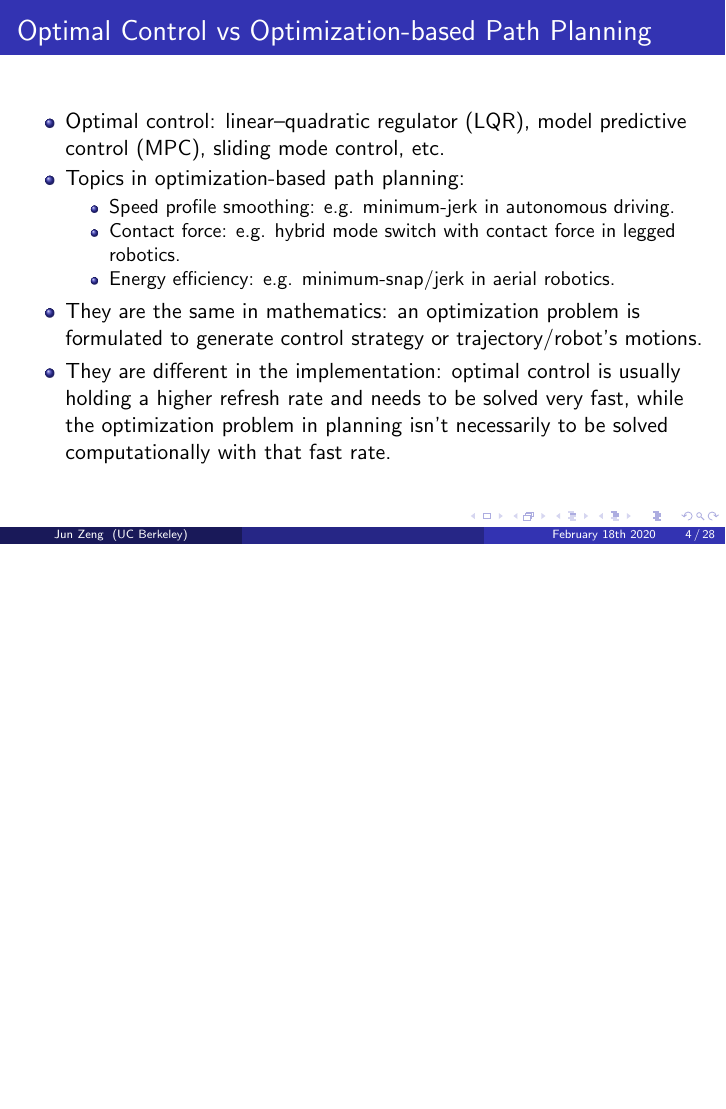
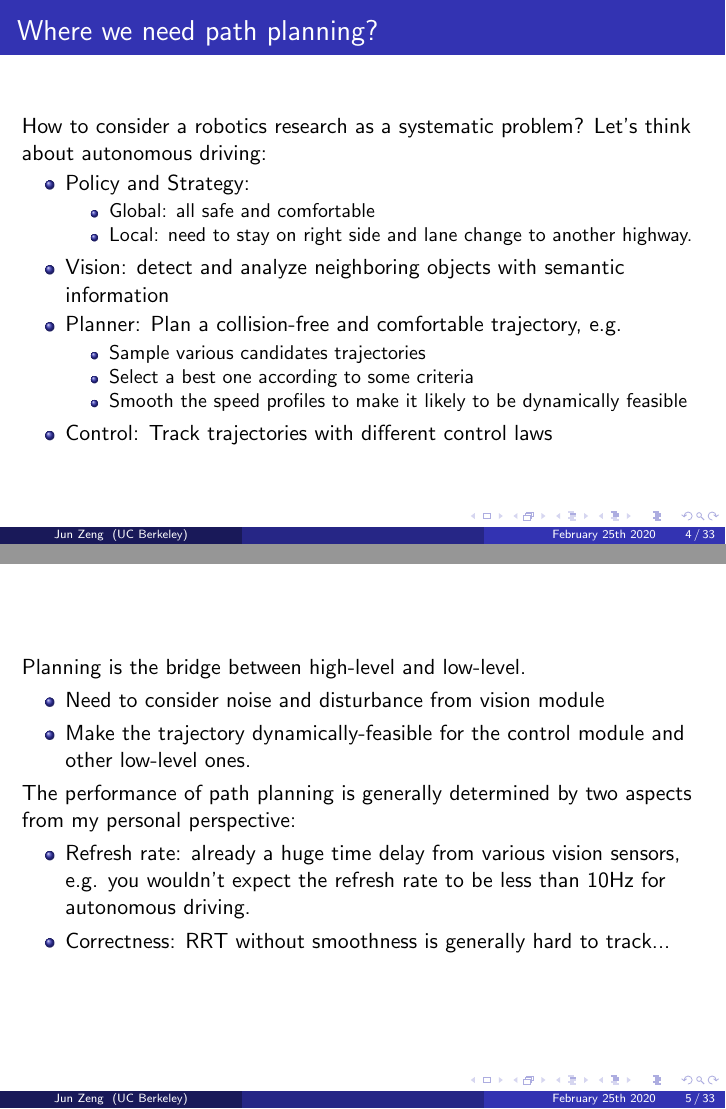
Before and after one commit to junzengx14/motion-planning-slides, LaTeX slides (optimization-based-planning-control.tex): page 4 of 28 before the commit and pages 4 and 5 of 33 after it, the two joined at a grey line, the shorter picture padded with empty space. The pictures show the PDF file optimization-based-planning-control.pdf that the author committed with the source.

Commit message:
Add more material

```diff
--- a/optimization-based-planning-control.tex
+++ b/optimization-based-planning-control.tex
@@ -34,8 +34,8 @@
     University of California, Berkeley
 }
 
-\date[February 18th 2020]
-{February 18th 2020}
+\date[February 25th 2020]
+{February 25th 2020}
 
 \AtBeginSection[]
 {
@@ -54,6 +54,38 @@
 \end{frame}
 
 \section{Introduction}
+\begin{frame}{Where we need path planning?}
+	How to consider a robotics research as a systematic problem? Let's think about autonomous driving:
+	\begin{itemize}
+		\item Policy and Strategy:
+		\begin{itemize}
+			\item Global: all safe and comfortable
+			\item Local: need to stay on right side and lane change to another highway.
+		\end{itemize}
+		\item Vision: detect and analyze neighboring objects with semantic information
+		\item Planner: Plan a collision-free and comfortable trajectory, e.g.
+		\begin{itemize}
+			\item Sample various candidates trajectories
+			\item Select a best one according to some criteria
+			\item Smooth the speed profiles to make it likely to be dynamically feasible
+		\end{itemize}
+		\item Control: Track trajectories with different control laws
+	\end{itemize}
+\end{frame}
+
+\begin{frame}
+	Planning is the bridge between high-level and low-level.
+	\begin{itemize}
+		\item Need to consider noise and disturbance from vision module
+		\item Make the trajectory dynamically-feasible for the control module and other low-level ones.
+	\end{itemize}
+	The performance of path planning is generally determined by two aspects from my personal perspective:
+	\begin{itemize}
+		\item Refresh rate: already a huge time delay from various vision sensors, e.g. you wouldn't expect the refresh rate to be less than 10Hz for autonomous driving.
+		\item Correctness: RRT without smoothness is generally hard to track...
+	\end{itemize}
+\end{frame}
+
 \begin{frame}{Optimal Control vs Optimization-based Path Planning}
 	\begin{itemize}
 		\item Optimal control: linear–quadratic regulator (LQR), model predictive control (MPC), sliding mode control, etc.
@@ -178,7 +210,7 @@
 	\vspace{\baselineskip}
 	How about generating a dynamically-feasible trajectory directly from an optimization-based problem? There are several tricky points to take into account.
 	\begin{itemize}
-		\item Obstacle avoidance
+		\item Obstacle avoidance and Safety
 		\item Hybrid mode switch (contact force)
 		\item Energy efficiency and smoothness (e.g. which kind of cost function we shall choose)
 	\end{itemize}
@@ -212,6 +244,23 @@
 	\end{figure}
 \end{frame}
 
+\begin{frame}{Obstacle avoidance}
+	There are many other famous work:
+	\begin{itemize}
+		\item Sequential Convex Optimization \footcite{schulman2014motion}
+		\item STOMP \footcite{kalakrishnan2011stomp}: deployed on PR2 robot and recommended by ROS.
+		\item CHOMP \footcite{zucker2013chomp}: consider waypoint optimization and trajectory smoothness
+	\end{itemize}
+\end{frame}
+
+\begin{frame}{Other work}
+	There are other famous work for special systems:
+	\begin{itemize}
+		\item Swarm path planning for UAV \footcite{roberge2012comparison}
+		\item Baidu Apollo open source planner \footcite{fan2018baidu}
+	\end{itemize}
+\end{frame}
+
 \begin{frame}{Contact force}
 	The intuition is simple: contact force is zero or distance between contact points should be zero. This formulates a complementarity constraint.
 
```
Also changed, not shown: references.bib (+57 -0 lines), figures/flamingo.png (added), figures/hybrid_mode_aerial_manipulation.png (added), optimization-based-planning-control.pdf, optimization-based-planning-control.tex (35 more changed lines).
